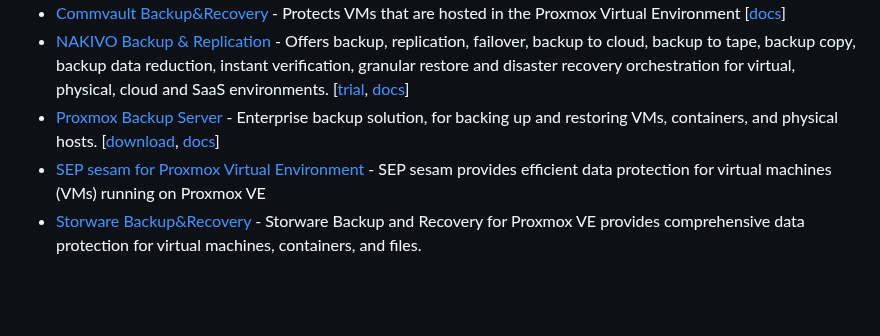
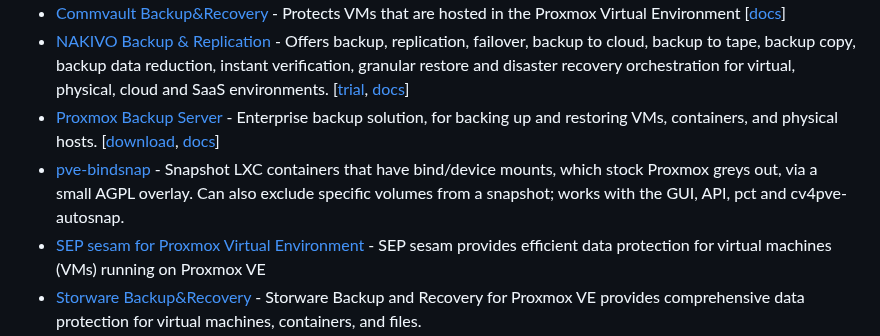
Before and after one commit to alexgoesgit/awesome-proxmox-ve-virtualization, a Markdown page: README.md, the part around the change. GitHub-like rendering; blank space fills up the shorter version.

Commit message:
Add pve-bindsnap to Backup Tools

```diff
--- a/README.md
+++ b/README.md
@@ -78,6 +78,7 @@
 - [Commvault Backup&Recovery](https://www.commvault.com/use-cases/backup-and-recovery) - Protects VMs that are hosted in the Proxmox Virtual Environment [[docs](https://documentation.commvault.com/11.38/essential/backups_for_proxmox_vms.html)]
 - [NAKIVO Backup & Replication](https://www.nakivo.com/proxmox-backup/) - Offers backup, replication, failover, backup to cloud, backup to tape, backup copy, backup data reduction, instant verification, granular restore and disaster recovery orchestration for virtual, physical, cloud and SaaS environments. [[trial](https://www.nakivo.com/resources/download/trial-download/), [docs](https://helpcenter.nakivo.com/User-Guide/Content/Home.htm)]
 - [Proxmox Backup Server](https://proxmox.com/en/products/proxmox-backup-server/overview) - Enterprise backup solution, for backing up and restoring VMs, containers, and physical hosts. [[download](https://proxmox.com/en/downloads/proxmox-backup-server), [docs](https://pbs.proxmox.com/docs/installation.html)]
+- [pve-bindsnap](https://github.com/bitranox/pve-bindsnap) - Snapshot LXC containers that have bind/device mounts, which stock Proxmox greys out, via a small AGPL overlay. Can also exclude specific volumes from a snapshot; works with the GUI, API, pct and cv4pve-autosnap.
 - [SEP sesam for Proxmox Virtual Environment](https://www.sep.de/solutions/proxmox-hypervisor/) - SEP sesam provides efficient data protection for virtual machines (VMs) running on Proxmox VE
 - [Storware Backup&Recovery](https://storware.eu/solutions/virtual-machine-backup-and-recovery/proxmox-ve-backup-and-recovery/) - Storware Backup and Recovery for Proxmox VE provides comprehensive data protection for virtual machines, containers, and files.
 - [Veeam Backup for Proxmox](https://www.veeam.com/blog/veeam-backup-for-proxmox.html) - Well-known Enterprise backup solution.
```
